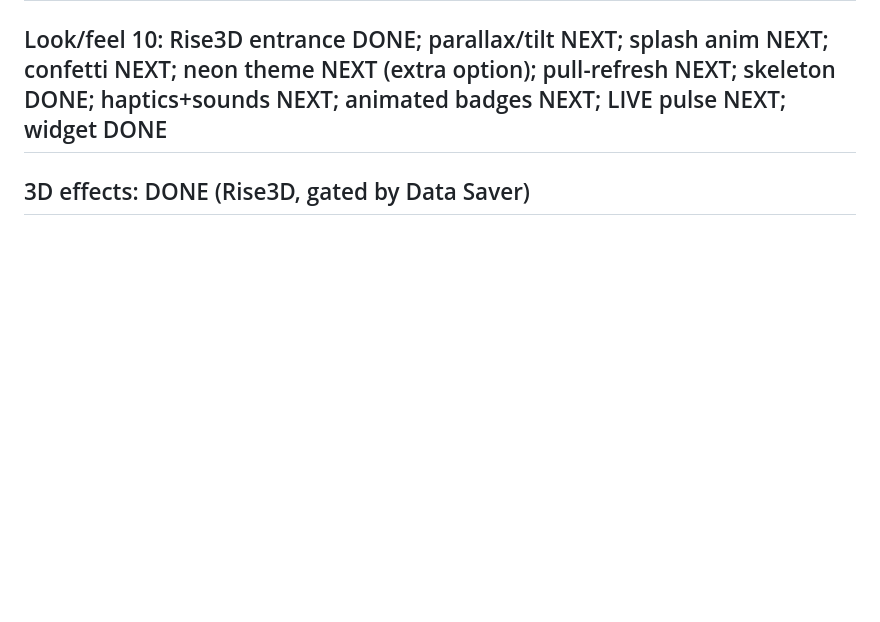
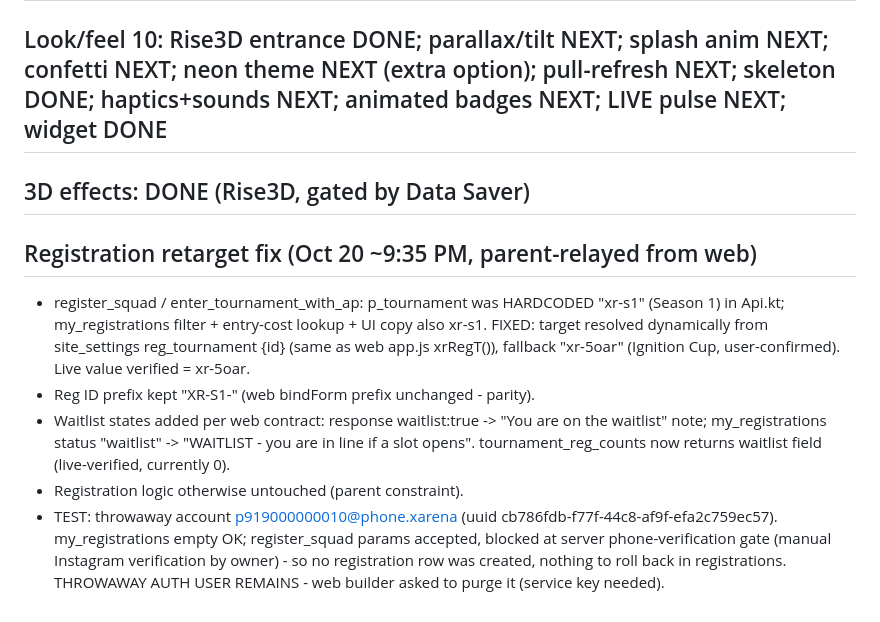
Before and after one commit to xarenaprivate/xarena, a Markdown page: GROWTH_STATUS.md, the part around the change. Rendered like a GitHub page; blank space fills up the shorter version.

Commit message:
Update GROWTH_STATUS: registration retarget + waitlist states

```diff
--- a/GROWTH_STATUS.md
+++ b/GROWTH_STATUS.md
@@ -50,3 +50,10 @@ Legend: DONE=in tonight's build | SHIP=already live | BACK=waiting on web/backen
 ## Look/feel 10: Rise3D entrance DONE; parallax/tilt NEXT; splash anim NEXT; confetti NEXT; neon theme NEXT (extra option); pull-refresh NEXT; skeleton DONE; haptics+sounds NEXT; animated badges NEXT; LIVE pulse NEXT; widget DONE
 
 ## 3D effects: DONE (Rise3D, gated by Data Saver)
+
+## Registration retarget fix (Oct 20 ~9:35 PM, parent-relayed from web)
+- register_squad / enter_tournament_with_ap: p_tournament was HARDCODED "xr-s1" (Season 1) in Api.kt; my_registrations filter + entry-cost lookup + UI copy also xr-s1. FIXED: target resolved dynamically from site_settings reg_tournament {id} (same as web app.js xrRegT()), fallback "xr-5oar" (Ignition Cup, user-confirmed). Live value verified = xr-5oar.
+- Reg ID prefix kept "XR-S1-" (web bindForm prefix unchanged - parity).
+- Waitlist states added per web contract: response waitlist:true -> "You are on the waitlist" note; my_registrations status "waitlist" -> "WAITLIST - you are in line if a slot opens". tournament_reg_counts now returns waitlist field (live-verified, currently 0).
+- Registration logic otherwise untouched (parent constraint).
+- TEST: throwaway account p919000000010@phone.xarena (uuid cb786fdb-f77f-44c8-af9f-efa2c759ec57). my_registrations empty OK; register_squad params accepted, blocked at server phone-verification gate (manual Instagram verification by owner) - so no registration row was created, nothing to roll back in registrations. THROWAWAY AUTH USER REMAINS - web builder asked to purge it (service key needed).
```
